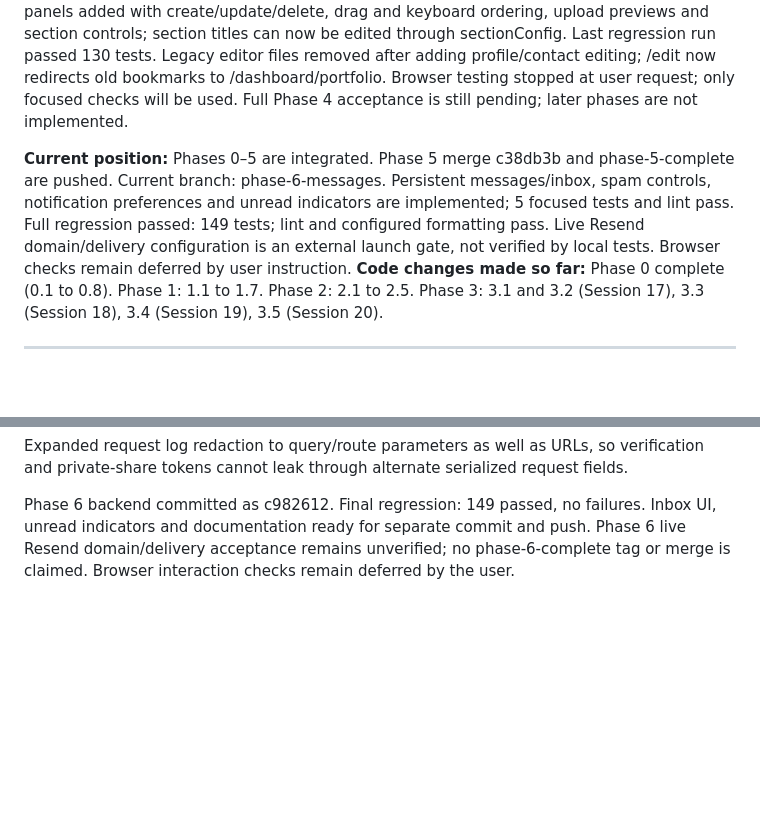
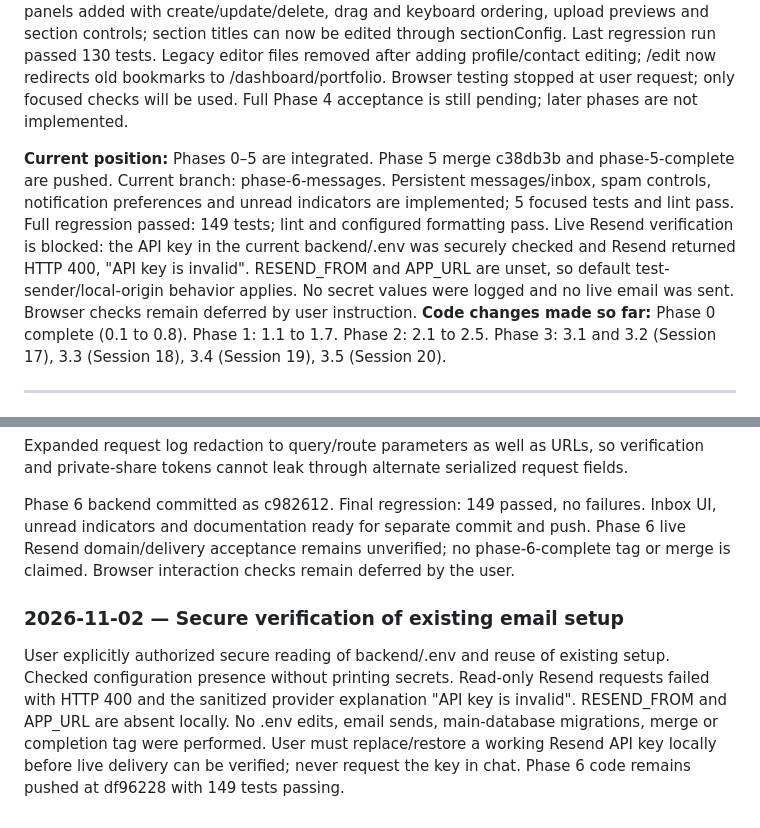
Before and after one commit to aduch123/devfolio, a Markdown page: docs/HANDOFF.md, 2 parts joined by grey strips. Rendered like a GitHub page; blank space fills up the shorter version.

Commit message:
docs(6): record secure email configuration verification blocker

```diff
--- a/docs/HANDOFF.md
+++ b/docs/HANDOFF.md
@@ -6,7 +6,7 @@
 **Last updated:** 2026-11-02 (Phase 5 integrated; Phase 6 implementation and checks)
 **Implementation update (2026-11-02):** Phase 4.1 publishing backend committed (`866c681`). Draft migration applied successfully to the isolated test DB; both focused publishing integration tests pass. Baseline lint, targeted lint, syntax checks and Prisma generation pass. Dashboard publish/unpublish confirmation controls and accurate status added. Production database migration is still pending. Existing public-read tests now explicitly mark their fixtures published under the new draft default; Phase 4.2 shared DOM renderer and authenticated iframe preview implemented with viewport controls; renderer now includes profile media, headline, location, social links, timeline, and section ordering/visibility. Browser verification pending. Phase 4.3 started: serialized/coalesced save queue with retry and unit tests, plain-text paste helper, keyboard-accessible inline profile/project editing and unsaved navigation warnings. Phase 4.4 list/media panels added with create/update/delete, drag and keyboard ordering, upload previews and section controls; section titles can now be edited through sectionConfig. Last regression run passed 130 tests. Legacy editor files removed after adding profile/contact editing; /edit now redirects old bookmarks to /dashboard/portfolio. Browser testing stopped at user request; only focused checks will be used. Full Phase 4 acceptance is still pending; later phases are not implemented.
 
-**Current position:** Phases 0–5 are integrated. Phase 5 merge c38db3b and phase-5-complete are pushed. Current branch: phase-6-messages. Persistent messages/inbox, spam controls, notification preferences and unread indicators are implemented; 5 focused tests and lint pass. Full regression passed: 149 tests; lint and configured formatting pass. Live Resend domain/delivery configuration is an external launch gate, not verified by local tests. Browser checks remain deferred by user instruction.
+**Current position:** Phases 0–5 are integrated. Phase 5 merge c38db3b and phase-5-complete are pushed. Current branch: phase-6-messages. Persistent messages/inbox, spam controls, notification preferences and unread indicators are implemented; 5 focused tests and lint pass. Full regression passed: 149 tests; lint and configured formatting pass. Live Resend verification is blocked: the API key in the current backend/.env was securely checked and Resend returned HTTP 400, "API key is invalid". RESEND_FROM and APP_URL are unset, so default test-sender/local-origin behavior applies. No secret values were logged and no live email was sent. Browser checks remain deferred by user instruction.
 **Code changes made so far:** Phase 0 complete (0.1 to 0.8). Phase 1: 1.1 to 1.7. Phase 2: 2.1 to 2.5. Phase 3: 3.1 and 3.2 (Session 17), 3.3 (Session 18), 3.4 (Session 19), 3.5 (Session 20).
 
 ---
@@ -701,3 +701,7 @@ Phase 6 focused tests pass (5): persistence/ownership/status controls, simulated
 Expanded request log redaction to query/route parameters as well as URLs, so verification and private-share tokens cannot leak through alternate serialized request fields.
 
 Phase 6 backend committed as c982612. Final regression: 149 passed, no failures. Inbox UI, unread indicators and documentation ready for separate commit and push. Phase 6 live Resend domain/delivery acceptance remains unverified; no phase-6-complete tag or merge is claimed. Browser interaction checks remain deferred by the user.
+
+### 2026-11-02 — Secure verification of existing email setup
+
+User explicitly authorized secure reading of backend/.env and reuse of existing setup. Checked configuration presence without printing secrets. Read-only Resend requests failed with HTTP 400 and the sanitized provider explanation "API key is invalid". RESEND_FROM and APP_URL are absent locally. No .env edits, email sends, main-database migrations, merge or completion tag were performed. User must replace/restore a working Resend API key locally before live delivery can be verified; never request the key in chat. Phase 6 code remains pushed at df96228 with 149 tests passing.
```
